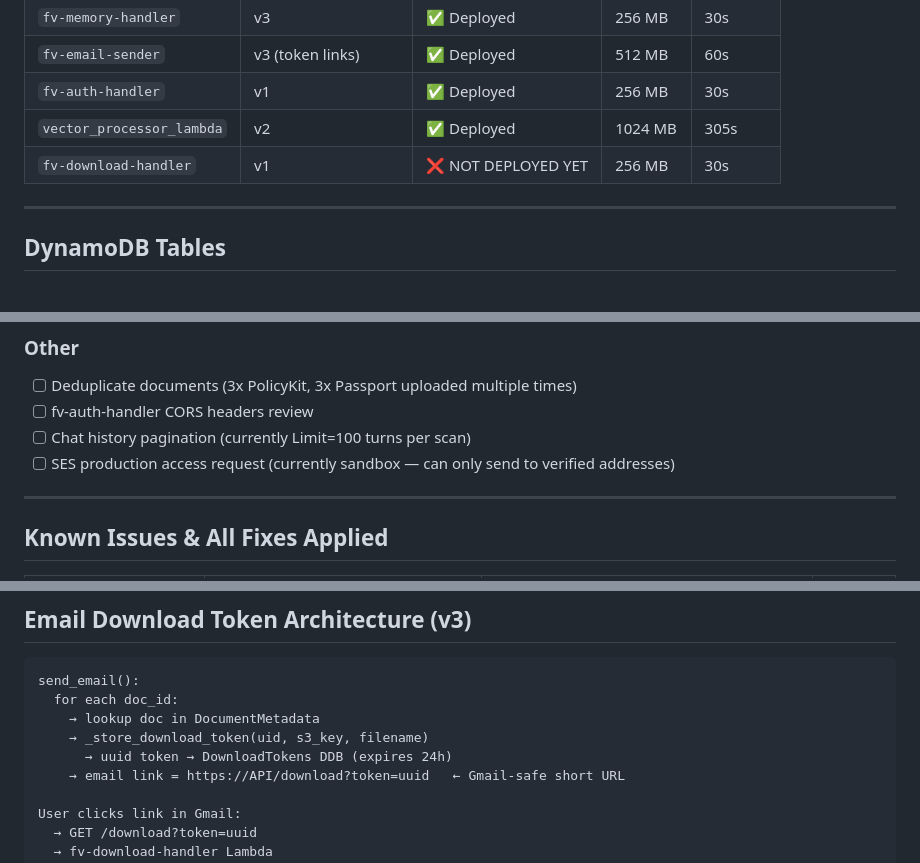
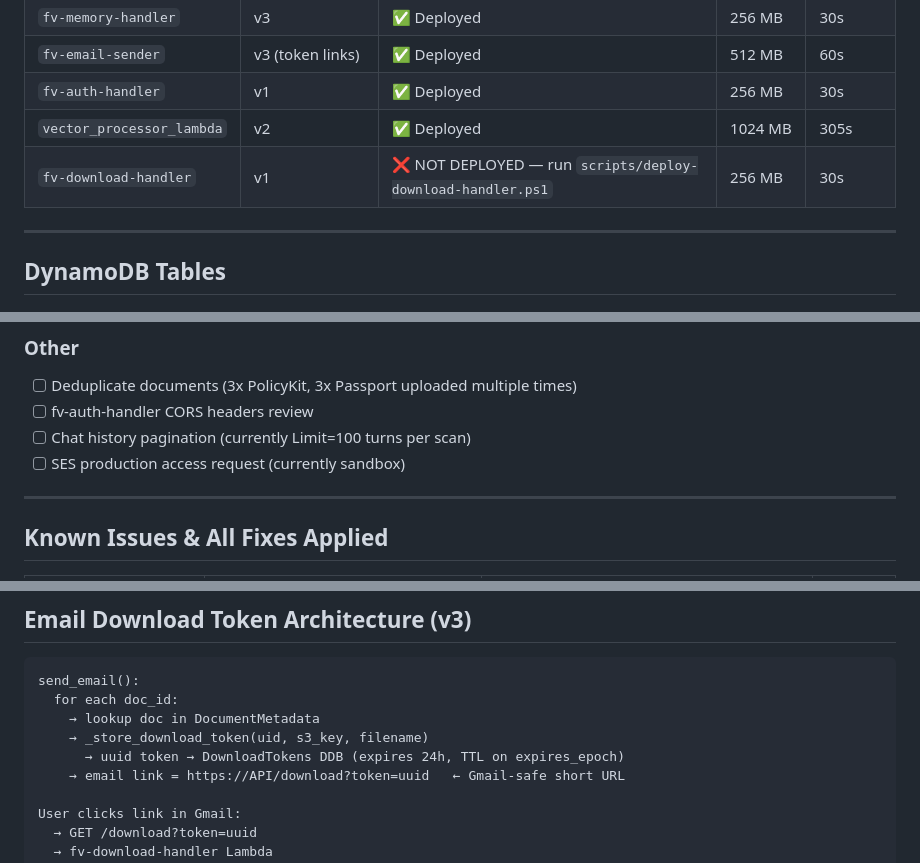
Before and after one commit to roy777rajat/familyvault-ai, a Markdown page: README.md, 3 parts joined by grey strips. Rendered like a GitHub page.

```diff
--- a/README.md
+++ b/README.md
@@ -79,7 +83,7 @@
 | `fv-email-sender` | v3 (token links) | ✅ Deployed | 512 MB | 60s |
 | `fv-auth-handler` | v1 | ✅ Deployed | 256 MB | 30s |
 | `vector_processor_lambda` | v2 | ✅ Deployed | 1024 MB | 305s |
-| `fv-download-handler` | v1 | ❌ NOT DEPLOYED YET | 256 MB | 30s |
+| `fv-download-handler` | v1 | ❌ NOT DEPLOYED — run `scripts/deploy-download-handler.ps1` | 256 MB | 30s |
 
 ---
 
@@ -237,7 +271,7 @@ aws lambda get-function-configuration `
 - [ ] Deduplicate documents (3x PolicyKit, 3x Passport uploaded multiple times)
 - [ ] fv-auth-handler CORS headers review
 - [ ] Chat history pagination (currently Limit=100 turns per scan)
-- [ ] SES production access request (currently sandbox — can only send to verified addresses)
+- [ ] SES production access request (currently sandbox)
 
 ---
 
@@ -305,7 +339,7 @@ send_email():
   for each doc_id:
     → lookup doc in DocumentMetadata
     → _store_download_token(uid, s3_key, filename)
-      → uuid token → DownloadTokens DDB (expires 24h)
+      → uuid token → DownloadTokens DDB (expires 24h, TTL on expires_epoch)
     → email link = https://API/download?token=uuid   ← Gmail-safe short URL
 
 User clicks link in Gmail:
```
Also changed, not shown: other parts of README.md (+64 -30 lines).
